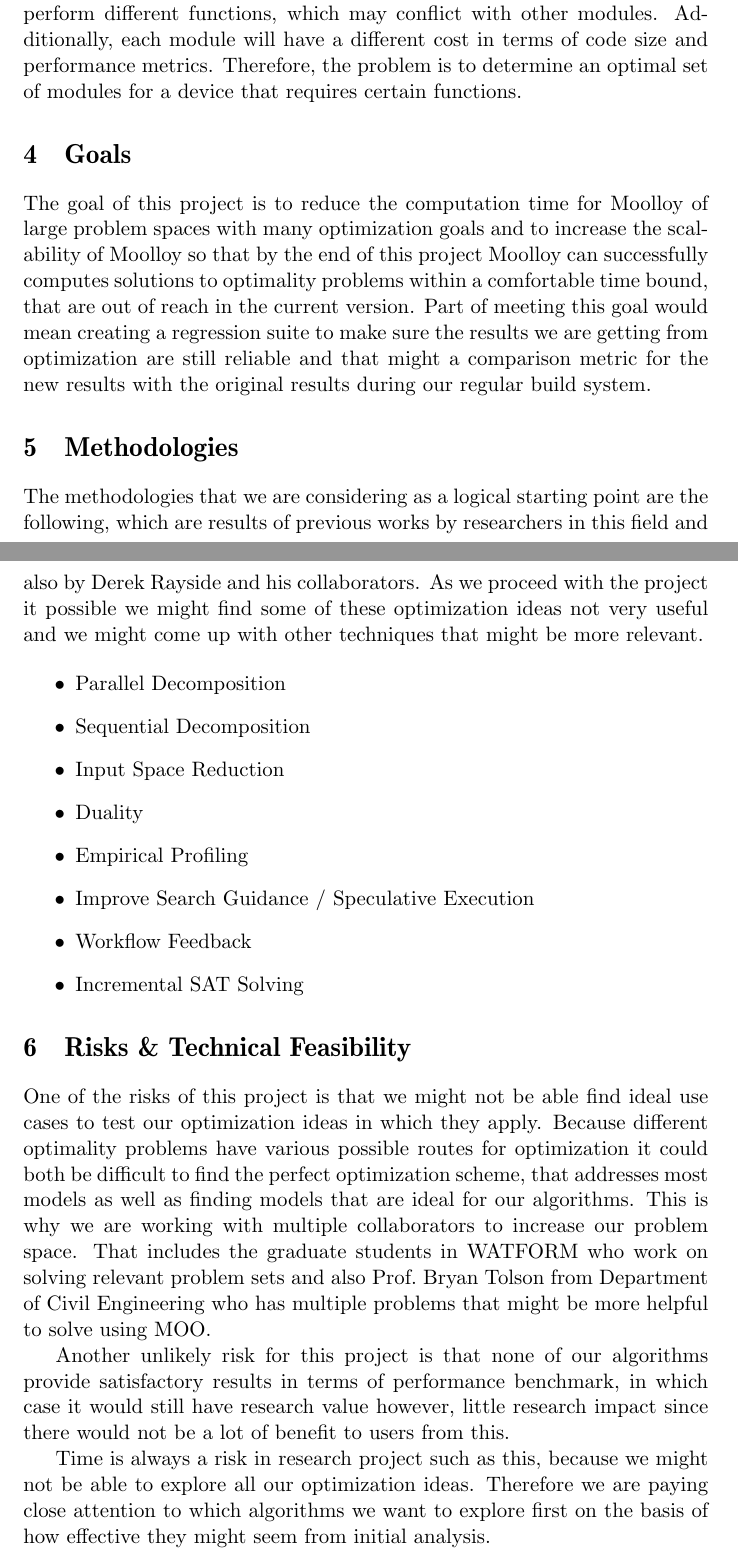
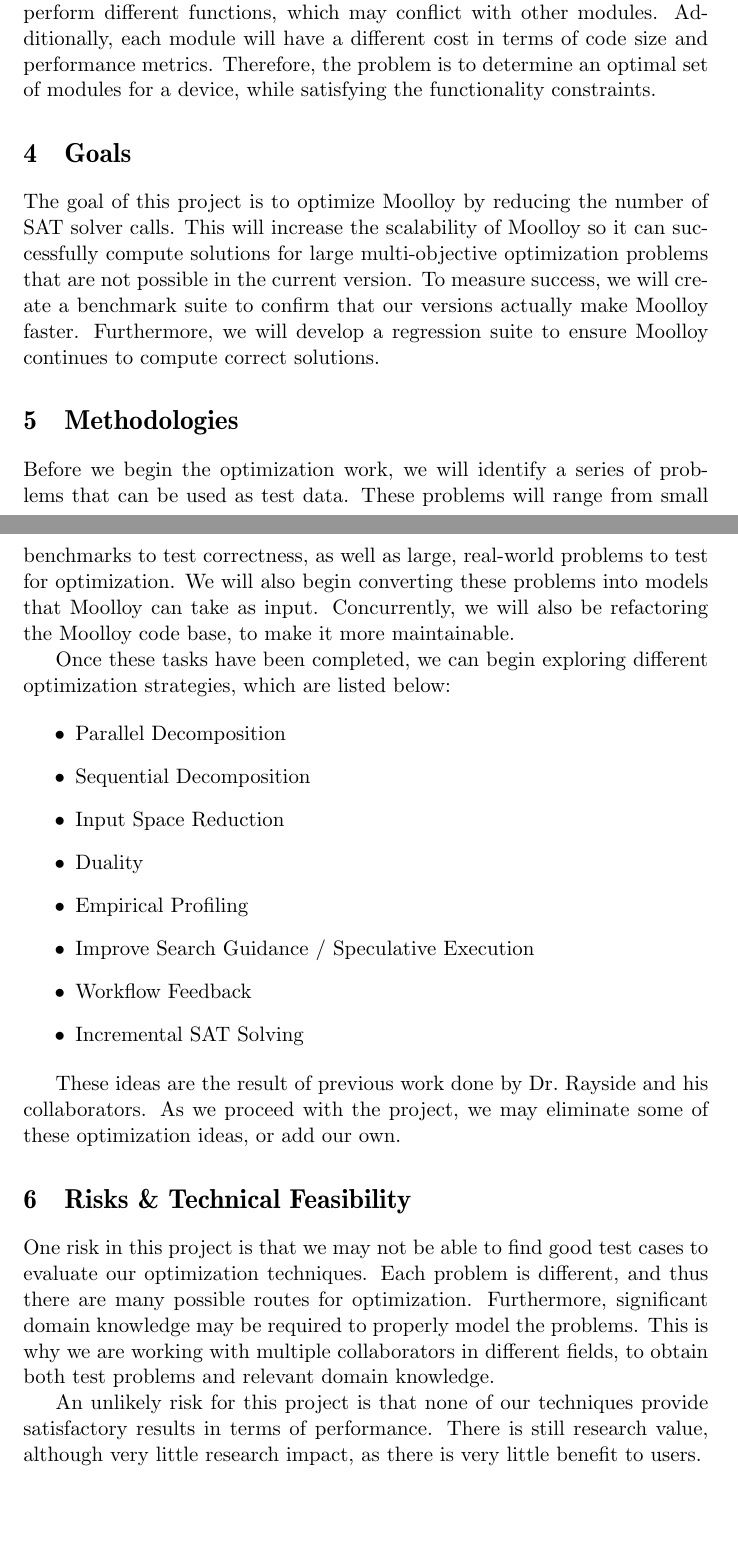
Before and after one commit to TeamAmalgam/documents, a LaTeX paper (researchplan/main.tex): two parts of pages 4 and 5 of 6, joined at a grey line, cut so that both start at the same text, the shorter picture padded with empty space. Compiled offline with pdfLaTeX.

Commit message:
Finish editing research plan

```diff
--- a/researchplan/main.tex
+++ b/researchplan/main.tex
@@ -148,28 +149,31 @@
 conflict with other modules. Additionally, each module will have a
 different cost in terms of code size and performance metrics.
 Therefore, the problem is to determine an optimal set of modules for a
-device that requires certain functions.
+device, while satisfying the functionality constraints.
 
 %%%%%%%%%%%%%%%%%%%%%%%%%%%%%%%%%%%%%%%%%%%%%%%%%%%%%%%%%%%%%%%%%%%%%%%
 \section{Goals}
-The goal of this project is to reduce the computation time for Moolloy
-of large problem spaces with many optimization goals and to increase
-the scalability of Moolloy so that by the end of this project Moolloy
-can successfully computes solutions to optimality problems within a
-comfortable time bound, that are out of reach in the current version.
-Part of meeting this goal would mean creating a regression suite to
-make sure the results we are getting from optimization are still
-reliable and that might a comparison metric for the new results with
-the original results during our regular build system.
+The goal of this project is to optimize Moolloy by reducing the number
+of SAT solver calls. This will increase the scalability of Moolloy so
+it can successfully compute solutions for large multi-objective
+optimization problems that are not possible in the current version.
+To measure success, we will create a benchmark suite to confirm that
+our versions actually make Moolloy faster. Furthermore, we will develop
+a regression suite to ensure Moolloy continues to compute correct
+solutions.
 
 %%%%%%%%%%%%%%%%%%%%%%%%%%%%%%%%%%%%%%%%%%%%%%%%%%%%%%%%%%%%%%%%%%%%%%%
 \section{Methodologies}
-The methodologies that we are considering as a logical starting point
-are the following, which are results of previous works by researchers
-in this field and also by Derek Rayside and his collaborators. As we
-proceed with the project it possible we might find some of these
-optimization ideas not very useful and we might come up with other
-techniques that might be more relevant.
+Before we begin the optimization work, we will identify a series of
+problems that can be used as test data. These problems will range from
+small benchmarks to test correctness, as well as large, real-world
+problems to test for optimization. We will also begin converting these
+problems into models that Moolloy can take as input. Concurrently, we
+will also be refactoring the Moolloy code base, to make it more
+maintainable.
+
+Once these tasks have been completed, we can begin exploring different
+optimization strategies, which are listed below:
 
 \begin{itemize}
   \item Parallel Decomposition
@@ -182,29 +186,24 @@
   \item Incremental SAT Solving
 \end{itemize}
 
+These ideas are the result of previous work done by Dr.\ Rayside and
+his collaborators. As we proceed with the project, we may eliminate
+some of these optimization ideas, or add our own.
+
 %%%%%%%%%%%%%%%%%%%%%%%%%%%%%%%%%%%%%%%%%%%%%%%%%%%%%%%%%%%%%%%%%%%%%%%
 \section{Risks \& Technical Feasibility}
-One of the risks of this project is that we might not be able find
-ideal use cases to test our optimization ideas in which they apply.
-Because different optimality problems have various possible routes for
-optimization it could both be difficult to find the perfect
-optimization scheme, that addresses most models as well as finding
-models that are ideal for our algorithms. This is why we are working
-with multiple collaborators to increase our problem space. That
-includes the graduate students in WATFORM who work on solving relevant
-problem sets and also Prof.\ Bryan Tolson from Department of Civil
-Engineering who has multiple problems that might be more helpful to
-solve using MOO.\@
+One risk in this project is that we may not be able to find good test
+cases to evaluate our optimization techniques. Each problem is
+different, and thus there are many possible routes for optimization.
+Furthermore, significant domain knowledge may be required to properly
+model the problems. This is why we are working with multiple
+collaborators in different fields, to obtain both test problems and
+relevant domain knowledge.
 
-Another unlikely risk for this project is that none of our algorithms
-provide satisfactory results in terms of performance benchmark, in
-which case it would still have research value however, little research
-impact since there would not be a lot of benefit to users from this.
-
-Time is always a risk in research project such as this, because we
-might not be able to explore all our optimization ideas. Therefore we
-are paying close attention to which algorithms we want to explore first
-on the basis of how effective they might seem from initial analysis.
+An unlikely risk for this project is that none of our techniques
+provide satisfactory results in terms of performance. There is still
+research value, although very little research impact, as there is very
+little benefit to users.
 
 %%%%%%%%%%%%%%%%%%%%%%%%%%%%%%%%%%%%%%%%%%%%%%%%%%%%%%%%%%%%%%%%%%%%%%%
 \section{Costs}
```
Also changed, not shown: researchplan/main.bib (+8 -0 lines), researchplan/main.pdf, researchplan/main.tex (90 more changed lines).
